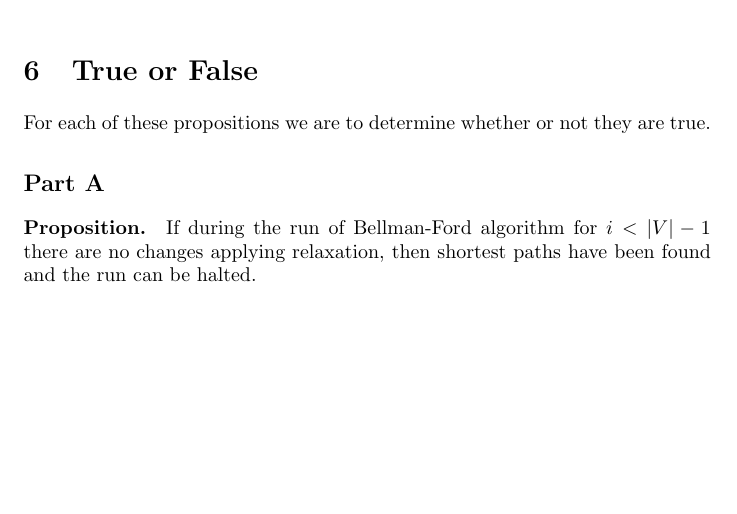
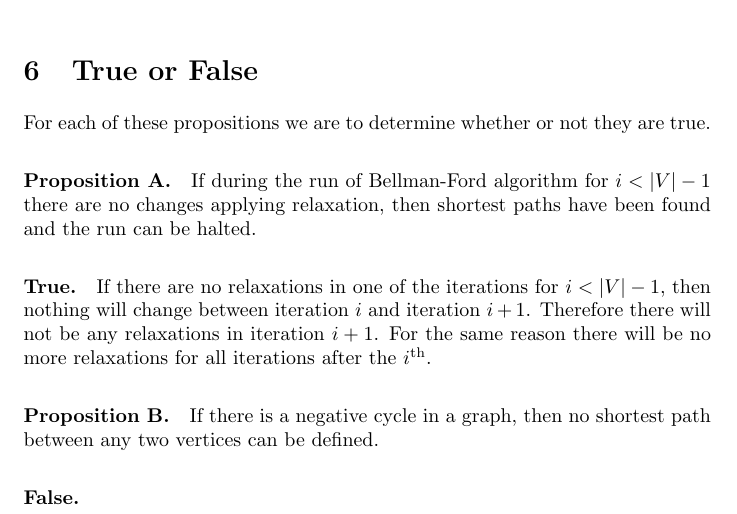
Before and after one commit to abrahammurciano/homework, a LaTeX problem sheet (3rd-Year/Algorithms/HW4/Algorithms-HW4.tex): part of page 5 of 5, cut so that both start at the same text, the shorter picture padded with empty space. Compiled offline with pdfLaTeX.

Commit message:
continued q6

```diff
--- a/3rd-Year/Algorithms/HW4/Algorithms-HW4.tex
+++ b/3rd-Year/Algorithms/HW4/Algorithms-HW4.tex
@@ -226,8 +226,12 @@ We are given a weighted directed graph \(G\). It is known that there are negativ
 
 For each of these propositions we are to determine whether or not they are true.
 
-\subsection*{Part A}
+\paragraph{Proposition A.} If during the run of Bellman-Ford algorithm for \(i < |V| - 1\) there are no changes applying relaxation, then shortest paths have been found and the run can be halted.
 
-\paragraph{Proposition.} If during the run of Bellman-Ford algorithm for \(i < |V| - 1\) there are no changes applying relaxation, then shortest paths have been found and the run can be halted.
+\paragraph{True.} If there are no relaxations in one of the iterations for \(i < |V| - 1\), then nothing will change between iteration \(i\) and iteration \(i+1\). Therefore there will not be any relaxations in iteration \(i+1\). For the same reason there will be no more relaxations for all iterations after the \(i\)\textsuperscript{th}.
+
+\paragraph{Proposition B.} If there is a negative cycle in a graph, then no shortest path between any two vertices can be defined.
+
+\paragraph{False.}
 
 \end{document}
```
Also changed, not shown: 3rd-Year/Algorithms/HW4/Algorithms-HW4.pdf, 1 other file.
